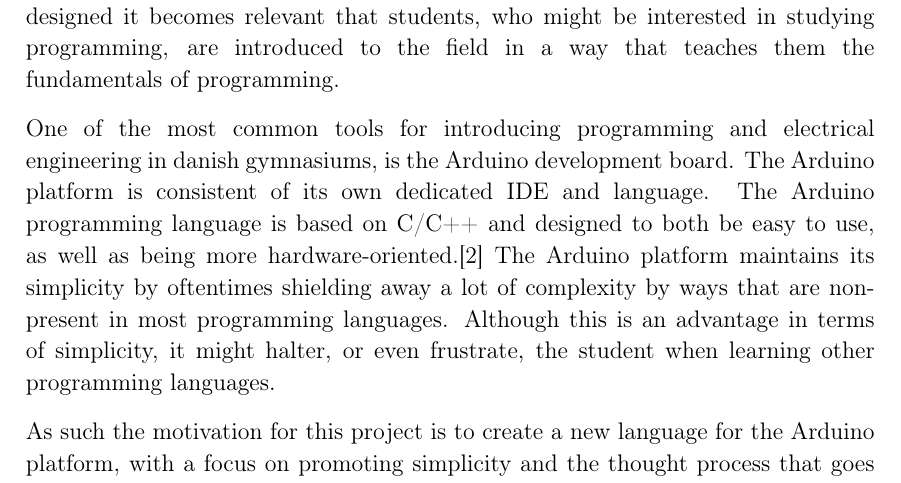
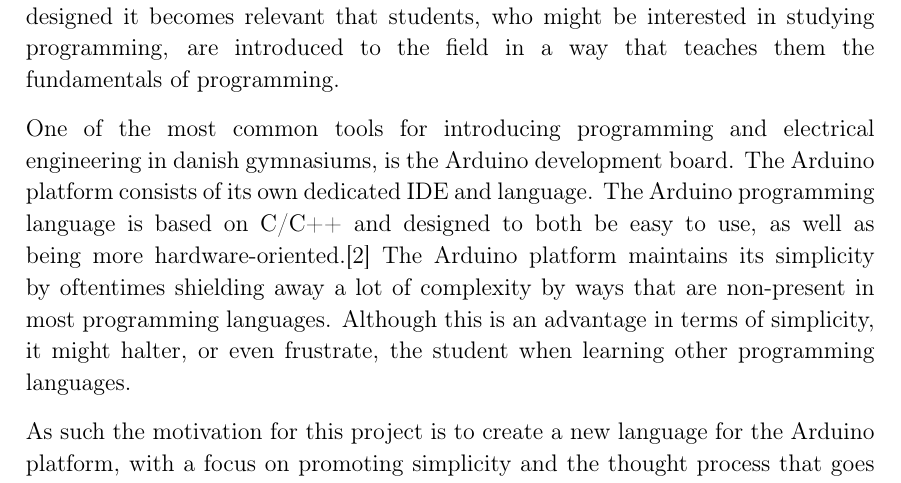
Before and after one commit to HotCL/P4-HCL, a LaTeX thesis (report/main.tex, which reads report/1.Introduction/1.IntroductionCtrl.tex): part of page 6 of 17, cut so that both start at the same text. Compiled offline with pdfLaTeX.

Commit message:
HCLANG-19 changes 'consistent' to 'consists of'

```diff
--- a/report/1.Introduction/1.IntroductionCtrl.tex
+++ b/report/1.Introduction/1.IntroductionCtrl.tex
@@ -14,7 +14,7 @@
 teaches them the fundamentals of programming.
 
 One of the most common tools for introducing programming and electrical engineering in danish gymnasiums, is
-the Arduino development board. The Arduino platform is consistent of its own dedicated IDE and language.
+the Arduino development board. The Arduino platform consists of its own dedicated IDE and language.
 The Arduino programming language is based on C/C++ and designed to both be easy to use, as well as being
 more hardware-oriented.\cite{ArFAQ}
 The Arduino platform maintains its simplicity by oftentimes shielding away a lot of complexity by ways
```
